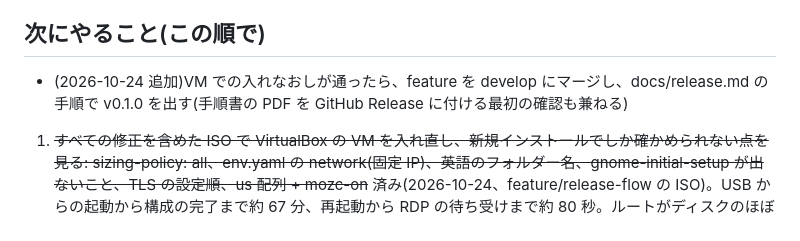
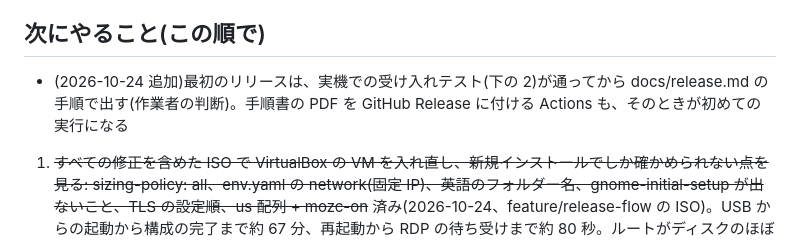
Before and after one commit to propagandist/agent-host-autoinstall, a Markdown page: docs/HANDOVER.md, the part around the change. GitHub-like rendering.

Commit message:
HANDOVER: 最初のリリースは実機での確認のあとにする
Co-Authored-By: Claude Opus 5.5 <noreply@anthropic.com>

```diff
--- a/docs/HANDOVER.md
+++ b/docs/HANDOVER.md
@@ -24,7 +24,7 @@
 
 ## 次にやること(この順で)
 
-- (2026-10-24 追加)VM での入れなおしが通ったら、feature を develop にマージし、docs/release.md の手順で v0.1.0 を出す(手順書の PDF を GitHub Release に付ける最初の確認も兼ねる)
+- (2026-10-24 追加)最初のリリースは、実機での受け入れテスト(下の 2)が通ってから docs/release.md の手順で出す(作業者の判断)。手順書の PDF を GitHub Release に付ける Actions も、そのときが初めての実行になる
 1. ~~すべての修正を含めた ISO で VirtualBox の VM を入れ直し、新規インストールでしか確かめられない点を見る: sizing-policy: all、env.yaml の network(固定 IP)、英語のフォルダー名、gnome-initial-setup が出ないこと、TLS の設定順、us 配列 + mozc-on~~ 済み(2026-10-24、feature/release-flow の ISO)。USB からの起動から構成の完了まで約 67 分、再起動から RDP の待ち受けまで約 80 秒。ルートがディスクのほぼ全部、固定 IP、英語のフォルダー名、初回の案内が出ない、TLS、us + mozc-on、caps:none、Clipboard Indicator、Xfce Terminal、追加のエージェントとエディター、rootless Docker を確かめた。構成の途中で mask したサービス(cups.path など)と syslog.socket が failed のまま残っていたので、36-minimize.sh で reset-failed し、syslog.socket も止めるようにした
 2. 実機で受け入れテスト(SPEC.md §7、docs/acceptance-test.md)。特にダミープラグでの RDP、社内ネットワークでの固定 IP と NTP、lan_cidrs の外からの到達(テスト 7)
 3. 下の「未確認」を潰す
```
